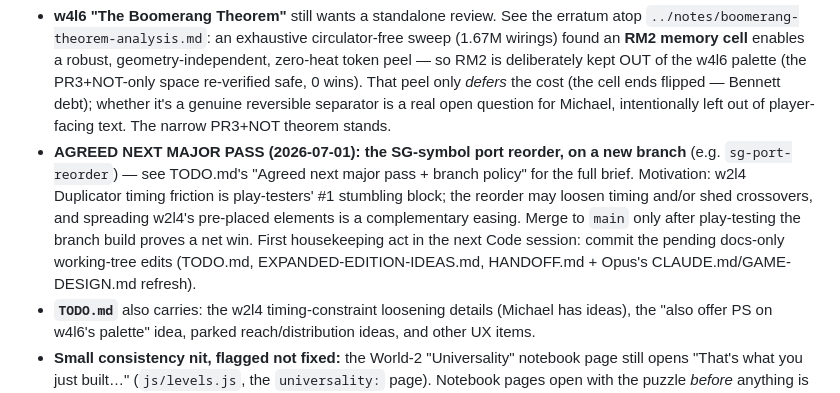
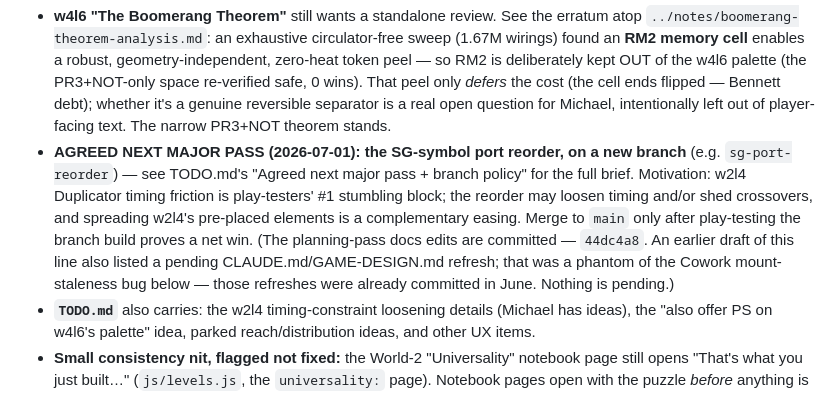
Before and after one commit to mikepfrank/fluxonaut, a Markdown page: HANDOFF.md, the part around the change. Rendered like a GitHub page.

Commit message:
docs: HANDOFF — drop the phantom pending-CLAUDE.md/GAME-DESIGN.md-refresh clause
The Cowork sandbox mount was serving stale mid-June copies, making already-
committed files look modified; nothing was ever pending. Note the planning-pass
docs commit (44dc4a8) inline so future sessions do not hunt for a ghost.

Co-Authored-By: Claude Fable 5 <noreply@anthropic.com>

```diff
--- a/HANDOFF.md
+++ b/HANDOFF.md
@@ -64,9 +64,10 @@ carries a dated changelog; this file is the higher-level *how we work + where th
   `sg-port-reorder`) — see TODO.md's "Agreed next major pass + branch policy" for the full brief.
   Motivation: w2l4 Duplicator timing friction is play-testers' #1 stumbling block; the reorder may
   loosen timing and/or shed crossovers, and spreading w2l4's pre-placed elements is a complementary
-  easing. Merge to `main` only after play-testing the branch build proves a net win. First housekeeping
-  act in the next Code session: commit the pending docs-only working-tree edits (TODO.md,
-  EXPANDED-EDITION-IDEAS.md, HANDOFF.md + Opus's CLAUDE.md/GAME-DESIGN.md refresh).
+  easing. Merge to `main` only after play-testing the branch build proves a net win. (The planning-pass
+  docs edits are committed — `44dc4a8`. An earlier draft of this line also listed a pending
+  CLAUDE.md/GAME-DESIGN.md refresh; that was a phantom of the Cowork mount-staleness bug below —
+  those refreshes were already committed in June. Nothing is pending.)
 - **`TODO.md`** also carries: the w2l4 timing-constraint loosening details (Michael has ideas),
   the "also offer PS on w4l6's palette" idea, parked reach/distribution ideas, and other UX items.
 - **Small consistency nit, flagged not fixed:** the World-2 "Universality" notebook page still opens
```
